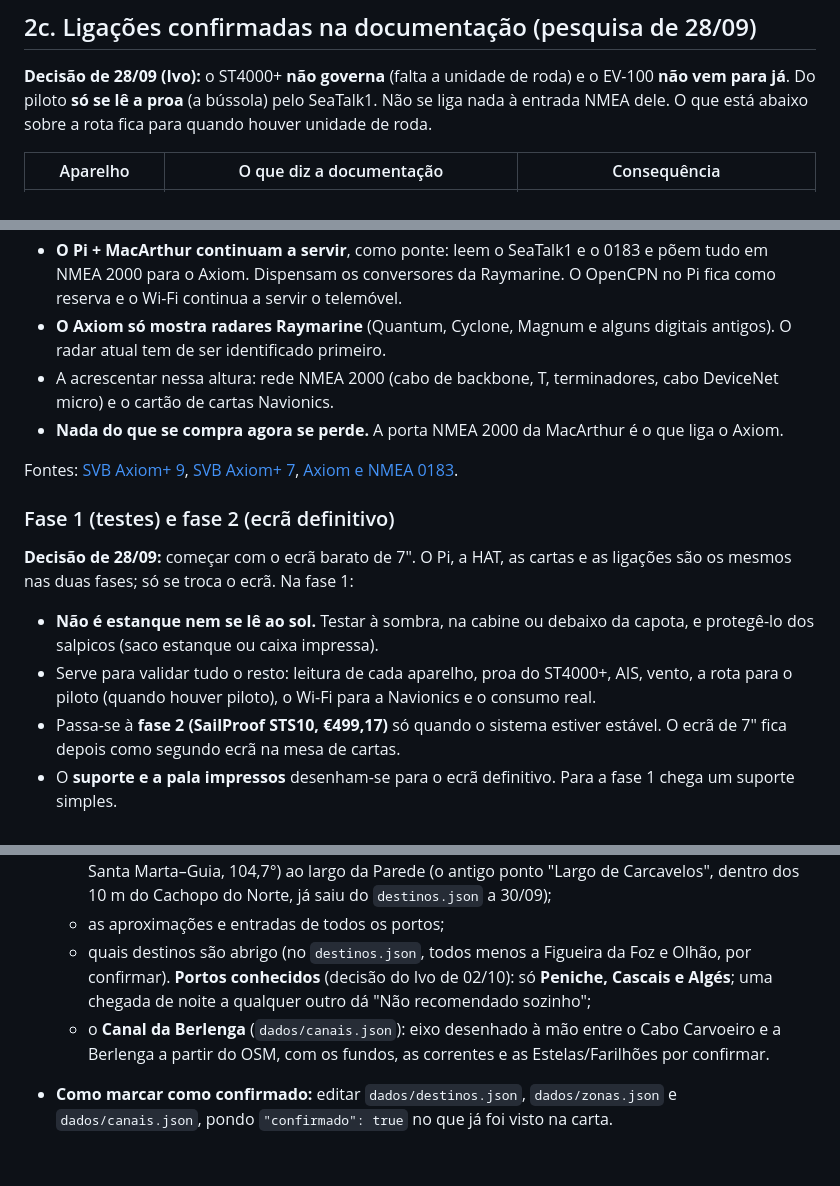
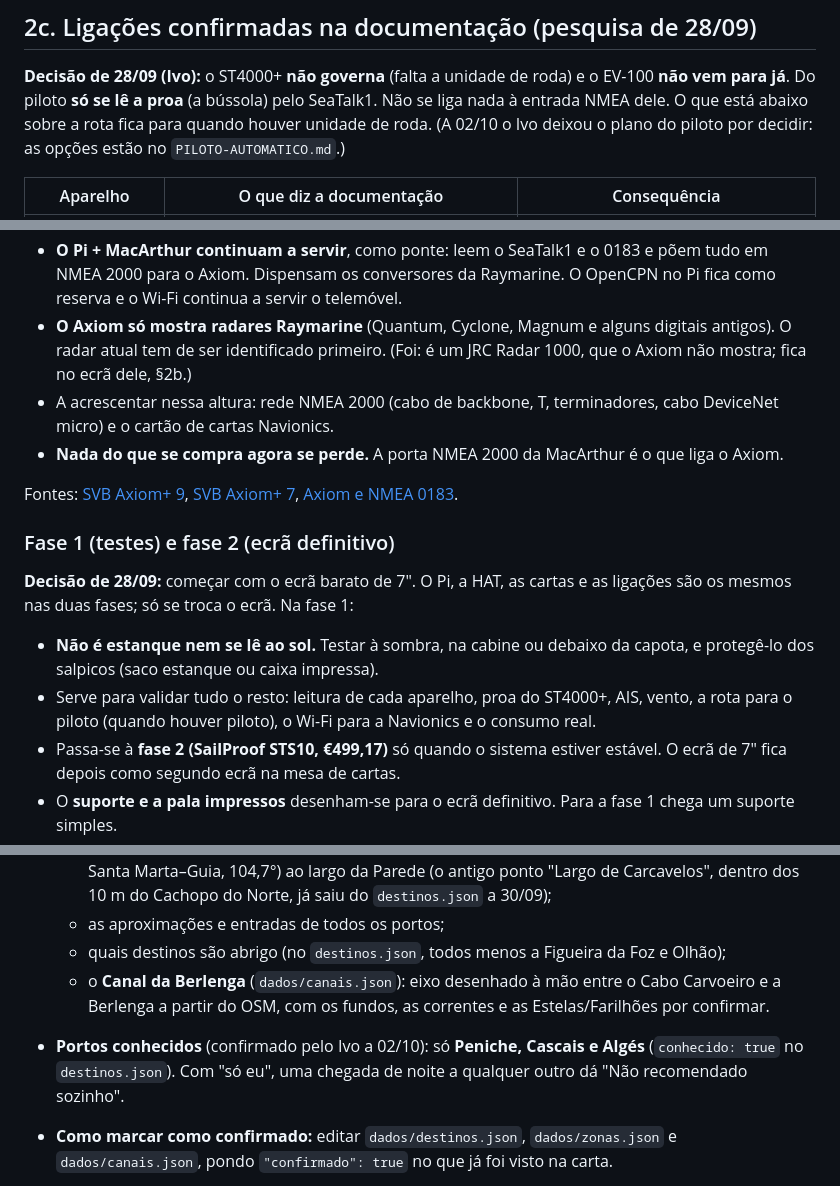
Before and after one commit to ivo12345-dotcom/meu-primeiro-repo, a Markdown page: NAVEGACAO.md, 3 parts joined by grey strips. GitHub-like rendering; blank space fills up the shorter version.

Commit message:
NAVEGACAO (auditoria M-73, D-04, I-42): acertos da releitura
- M-73: o Axiom de 28/09 dizia que o radar estava por identificar (é o JRC
  1000, que o Axiom não mostra); duas linhas compridas partidas.
- D-04: os portos conhecidos (Peniche, Cascais, Algés) saem da lista do que
  falta ver na carta para uma linha própria, com o "só eu" das chegadas de
  noite.
- I-42: o §2c remete para o PILOTO-AUTOMATICO.md (plano por decidir).

Co-Authored-By: Claude Opus 5.5 <noreply@anthropic.com>

```diff
--- a/NAVEGACAO.md
+++ b/NAVEGACAO.md
@@ -378,7 +378,8 @@ Fontes: [em-trak B330, manual](https://alphatronmarine.com/files/secured/docuwar
 **Decisão de 28/09 (Ivo):** o ST4000+ **não governa** (falta a unidade de roda) e o
 EV-100 **não vem para já**. Do piloto **só se lê a proa** (a bússola) pelo
 SeaTalk1. Não se liga nada à entrada NMEA dele. O que está abaixo sobre a rota
-fica para quando houver unidade de roda.
+fica para quando houver unidade de roda. (A 02/10 o Ivo deixou o plano do piloto por decidir: as
+opções estão no `PILOTO-AUTOMATICO.md`.)
 
 | Aparelho | O que diz a documentação | Consequência |
 |---|---|---|
@@ -694,7 +695,8 @@ nem a data. Se avançar, **substitui o SailProof** como ecrã da roda.
   Raymarine. O OpenCPN no Pi fica como reserva e o Wi-Fi continua a servir o
   telemóvel.
 - **O Axiom só mostra radares Raymarine** (Quantum, Cyclone, Magnum e alguns
-  digitais antigos). O radar atual tem de ser identificado primeiro.
+  digitais antigos). O radar atual tem de ser identificado primeiro. (Foi: é um JRC Radar 1000,
+  que o Axiom não mostra; fica no ecrã dele, §2b.)
 - A acrescentar nessa altura: rede NMEA 2000 (cabo de backbone, T,
   terminadores, cabo DeviceNet micro) e o cartão de cartas Navionics.
 - **Nada do que se compra agora se perde.** A porta NMEA 2000 da MacArthur é o
@@ -711,8 +713,8 @@ e as ligações são os mesmos nas duas fases; só se troca o ecrã. Na fase 1:
 - **Não é estanque nem se lê ao sol.** Testar à sombra, na cabine ou debaixo
   da capota, e protegê-lo dos salpicos (saco estanque ou caixa impressa).
 - Serve para validar tudo o resto: leitura de cada aparelho, proa do ST4000+,
-  AIS, vento, a rota para o piloto (quando houver piloto), o Wi-Fi para a Navionics e o consumo
-  real.
+  AIS, vento, a rota para o piloto (quando houver piloto), o Wi-Fi para a
+  Navionics e o consumo real.
 - Passa-se à **fase 2 (SailProof STS10, €499,17)** só quando o sistema estiver
   estável. O ecrã de 7" fica depois como segundo ecrã na mesa de cartas.
 - O **suporte e a pala impressos** desenham-se para o ecrã definitivo. Para a
@@ -1373,12 +1375,13 @@ em "A navegar", mais abaixo.
     (enfiamento Santa Marta–Guia, 104,7°) ao largo da Parede (o antigo ponto "Largo de
     Carcavelos", dentro dos 10 m do Cachopo do Norte, já saiu do `destinos.json` a 30/09);
   - as aproximações e entradas de todos os portos;
-  - quais destinos são abrigo (no `destinos.json`, todos menos a Figueira da Foz e Olhão, por
-    confirmar). **Portos conhecidos** (decisão do Ivo de 02/10): só **Peniche, Cascais e Algés**; uma
-    chegada de noite a qualquer outro dá "Não recomendado sozinho";
+  - quais destinos são abrigo (no `destinos.json`, todos menos a Figueira da Foz e Olhão);
   - o **Canal da Berlenga** (`dados/canais.json`): eixo desenhado à mão entre o Cabo Carvoeiro e
     a Berlenga a partir do OSM, com os fundos, as correntes e as Estelas/Farilhões por
     confirmar.
+- **Portos conhecidos** (confirmado pelo Ivo a 02/10): só **Peniche, Cascais e Algés**
+  (`conhecido: true` no `destinos.json`). Com "só eu", uma chegada de noite a qualquer outro dá
+  "Não recomendado sozinho".
 - **Como marcar como confirmado:** editar `dados/destinos.json`, `dados/zonas.json` e
   `dados/canais.json`, pondo `"confirmado": true` no que já foi visto na carta.
 - **Regra da calma para as horas ao leme:** vento < 10 nós **e** (ondas < 2 m, **ou** ondulação
```
Also changed, not shown: other parts of NAVEGACAO.md (+5 -5 lines).
